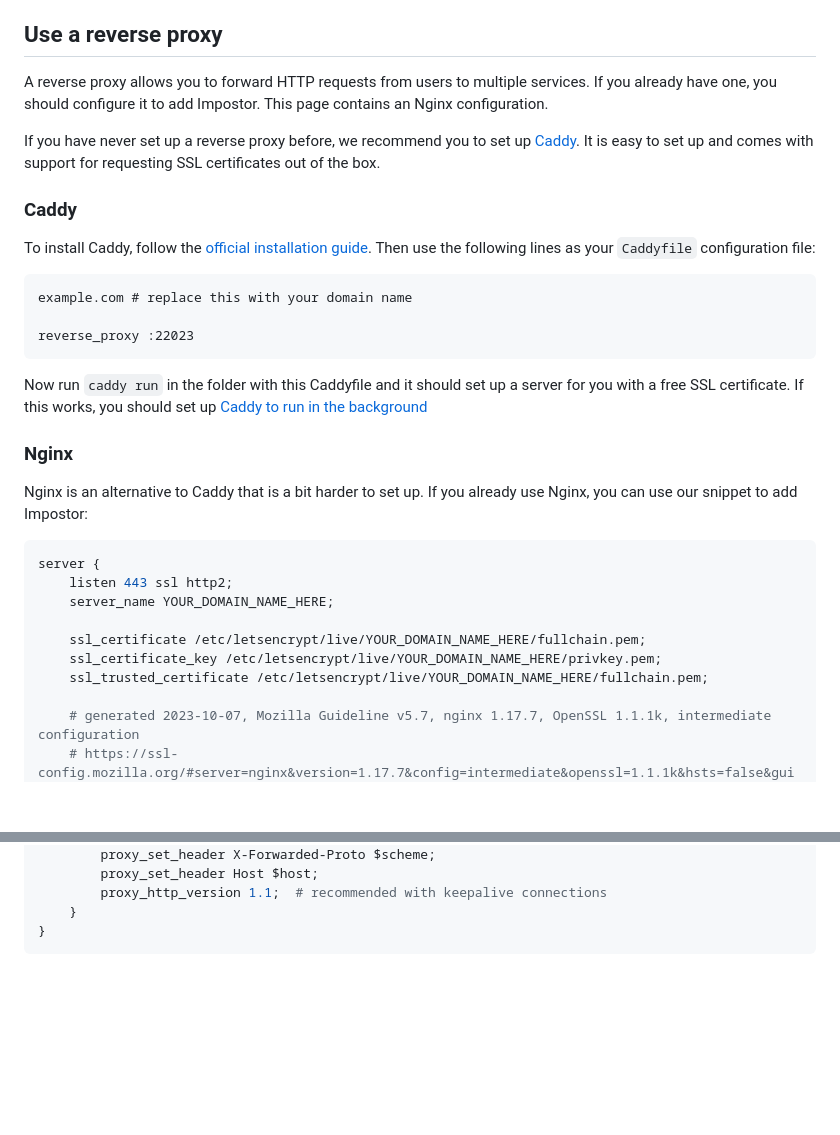
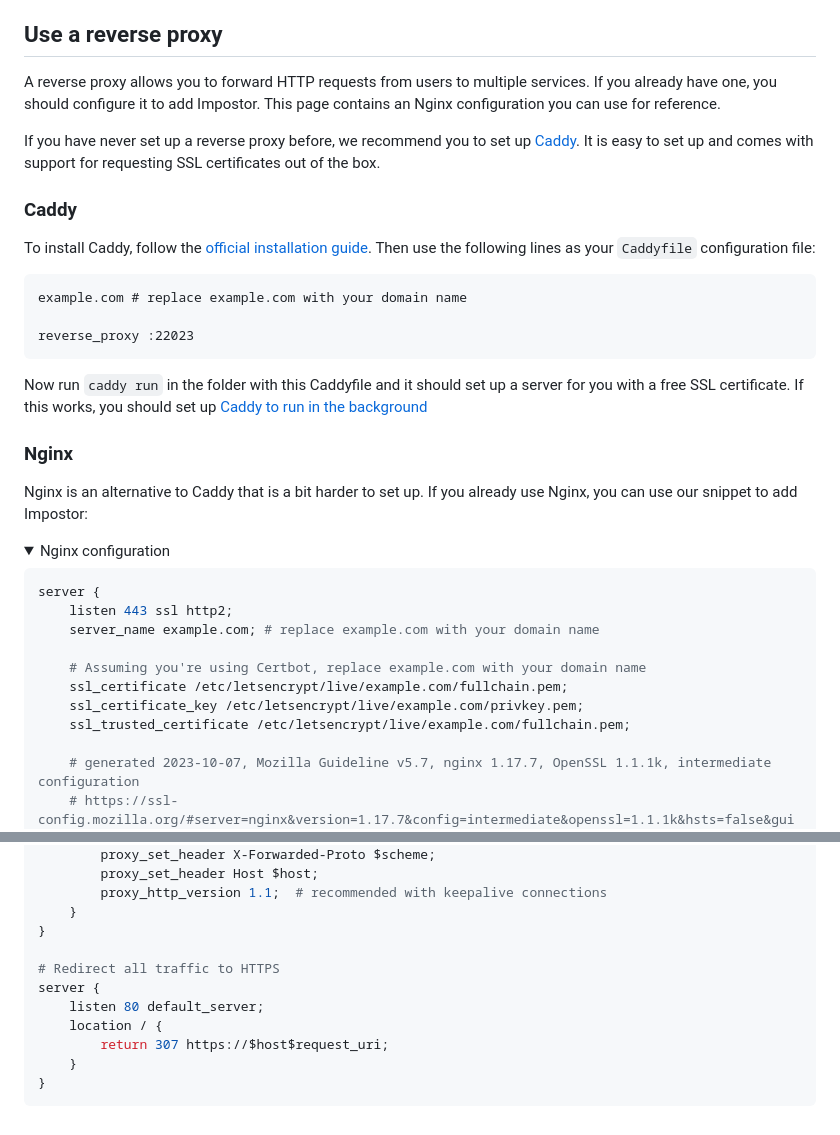
Before and after one commit to Impostor/Impostor, a Markdown page: docs/Http-server.md, 2 parts joined by grey strips. Drawn GitHub-style; folded sections open; blank space fills up the shorter version.

Commit message:
Reword "replace this" and hide nginx config

````diff
--- a/docs/Http-server.md
+++ b/docs/Http-server.md
@@ -13,7 +13,7 @@ In config.json, set "ListenIp" to "0.0.0.0" in the "HttpServer" section. If you
 
 ## Use a reverse proxy
 
-A reverse proxy allows you to forward HTTP requests from users to multiple services. If you already have one, you should configure it to add Impostor. This page contains an Nginx configuration.
+A reverse proxy allows you to forward HTTP requests from users to multiple services. If you already have one, you should configure it to add Impostor. This page contains an Nginx configuration you can use for reference.
 
 If you have never set up a reverse proxy before, we recommend you to set up [Caddy](https://caddyserver.com/). It is easy to set up and comes with support for requesting SSL certificates out of the box.
 
@@ -22,7 +22,7 @@ If you have never set up a reverse proxy before, we recommend you to set up [Cad
 To install Caddy, follow the [official installation guide](https://caddyserver.com/docs/install). Then use the following lines as your `Caddyfile` configuration file:
 
 ```
-example.com # replace this with your domain name
+example.com # replace example.com with your domain name
 
 reverse_proxy :22023
 ```
@@ -34,14 +34,17 @@ If this works, you should set up [Caddy to run in the background](https://caddys
 
 Nginx is an alternative to Caddy that is a bit harder to set up. If you already use Nginx, you can use our snippet to add Impostor:
 
+<details><summary>Nginx configuration</summary>
+
 ```nginx
 server {
     listen 443 ssl http2;
-    server_name YOUR_DOMAIN_NAME_HERE;
+    server_name example.com; # replace example.com with your domain name
 
-    ssl_certificate /etc/letsencrypt/live/YOUR_DOMAIN_NAME_HERE/fullchain.pem;
-    ssl_certificate_key /etc/letsencrypt/live/YOUR_DOMAIN_NAME_HERE/privkey.pem;
-    ssl_trusted_certificate /etc/letsencrypt/live/YOUR_DOMAIN_NAME_HERE/fullchain.pem;
+    # Assuming you're using Certbot, replace example.com with your domain name
+    ssl_certificate /etc/letsencrypt/live/example.com/fullchain.pem;
+    ssl_certificate_key /etc/letsencrypt/live/example.com/privkey.pem;
+    ssl_trusted_certificate /etc/letsencrypt/live/example.com/fullchain.pem;
 
     # generated 2023-10-07, Mozilla Guideline v5.7, nginx 1.17.7, OpenSSL 1.1.1k, intermediate configuration
     # https://ssl-config.mozilla.org/#server=nginx&version=1.17.7&config=intermediate&openssl=1.1.1k&hsts=false&guideline=5.7
@@ -75,4 +78,12 @@ server {
         proxy_http_version 1.1;  # recommended with keepalive connections
     }
 }
+
+# Redirect all traffic to HTTPS
+server {
+    listen 80 default_server;
+    location / {
+        return 307 https://$host$request_uri;
+    }
+}
 ```
````
Also changed, not shown: other parts of docs/Http-server.md (+2 -0 lines).
